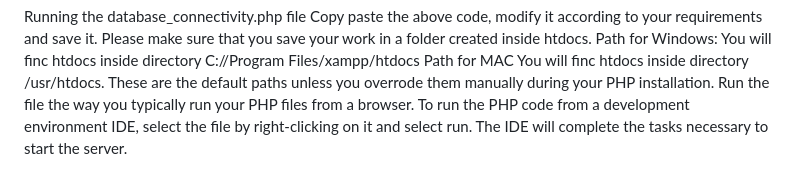
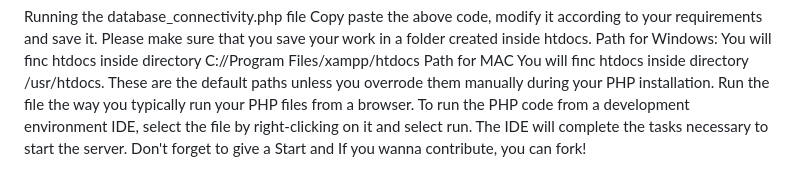
Before and after one commit to rameshgyawali127/Simple-Gaming-Website-using-PHP-with-MySql, a Markdown page: README.md, the part around the change. Drawn GitHub-style.

```diff
--- a/README.md
+++ b/README.md
@@ -74,3 +74,4 @@ These are the default paths unless you overrode them manually during your PHP in
 Run the file the way you typically run your PHP files from a browser. To run the PHP code from a
 development environment IDE, select the file by right-clicking on it and select run. The IDE will
 complete the tasks necessary to start the server.
+Don't forget to give a Start and If you wanna contribute, you can fork!
```
